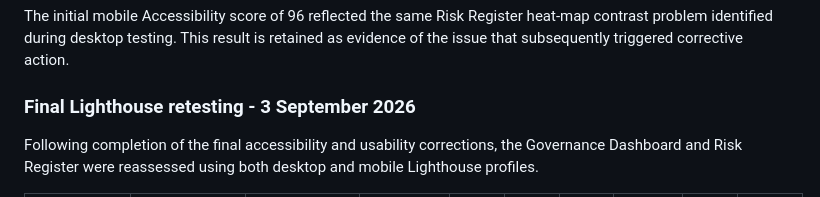
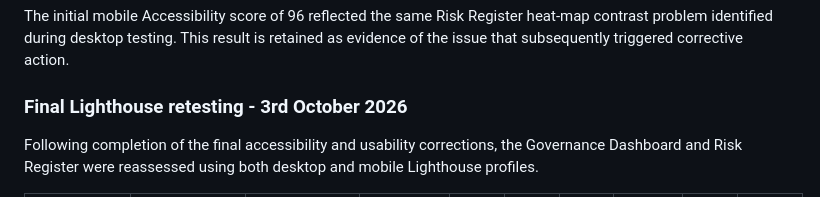
Before and after one commit to gpdeacon2712/web-site-projects, a Markdown page: Assignment/README.md, the part around the change. Drawn GitHub-style.

Commit message:
Update final Lighthouse retesting date
Updated the date of the final Lighthouse retesting to 3rd October 2026.

```diff
--- a/Assignment/README.md
+++ b/Assignment/README.md
@@ -290,7 +290,7 @@ The principal performance limitation was layout stability on dynamically rendere
 
 The initial mobile Accessibility score of 96 reflected the same Risk Register heat-map contrast problem identified during desktop testing. This result is retained as evidence of the issue that subsequently triggered corrective action.
 
-### Final Lighthouse retesting - 3 September 2026
+### Final Lighthouse retesting - 3rd October 2026
 
 Following completion of the final accessibility and usability corrections, the Governance Dashboard and Risk Register were reassessed using both desktop and mobile Lighthouse profiles.
 
```
